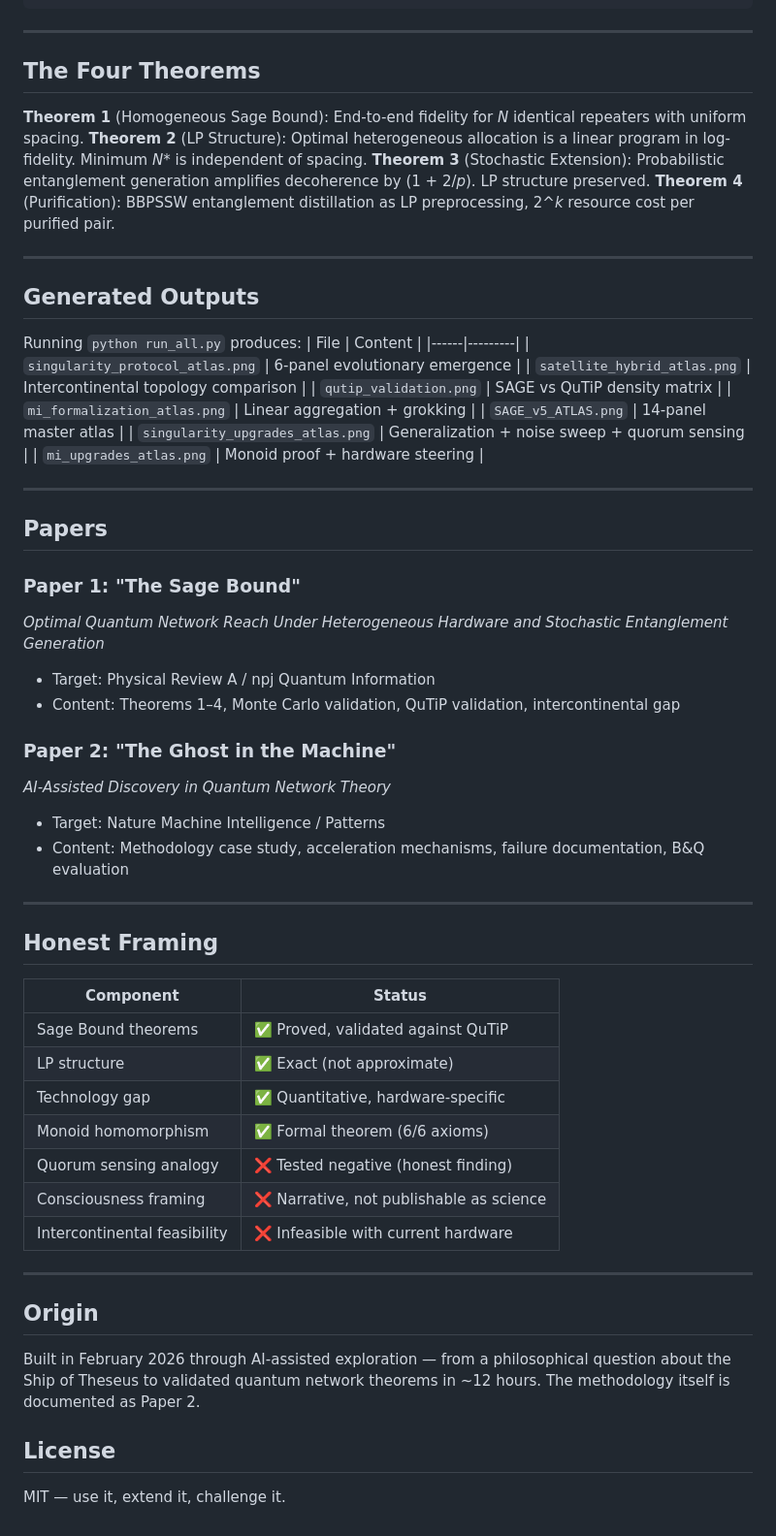
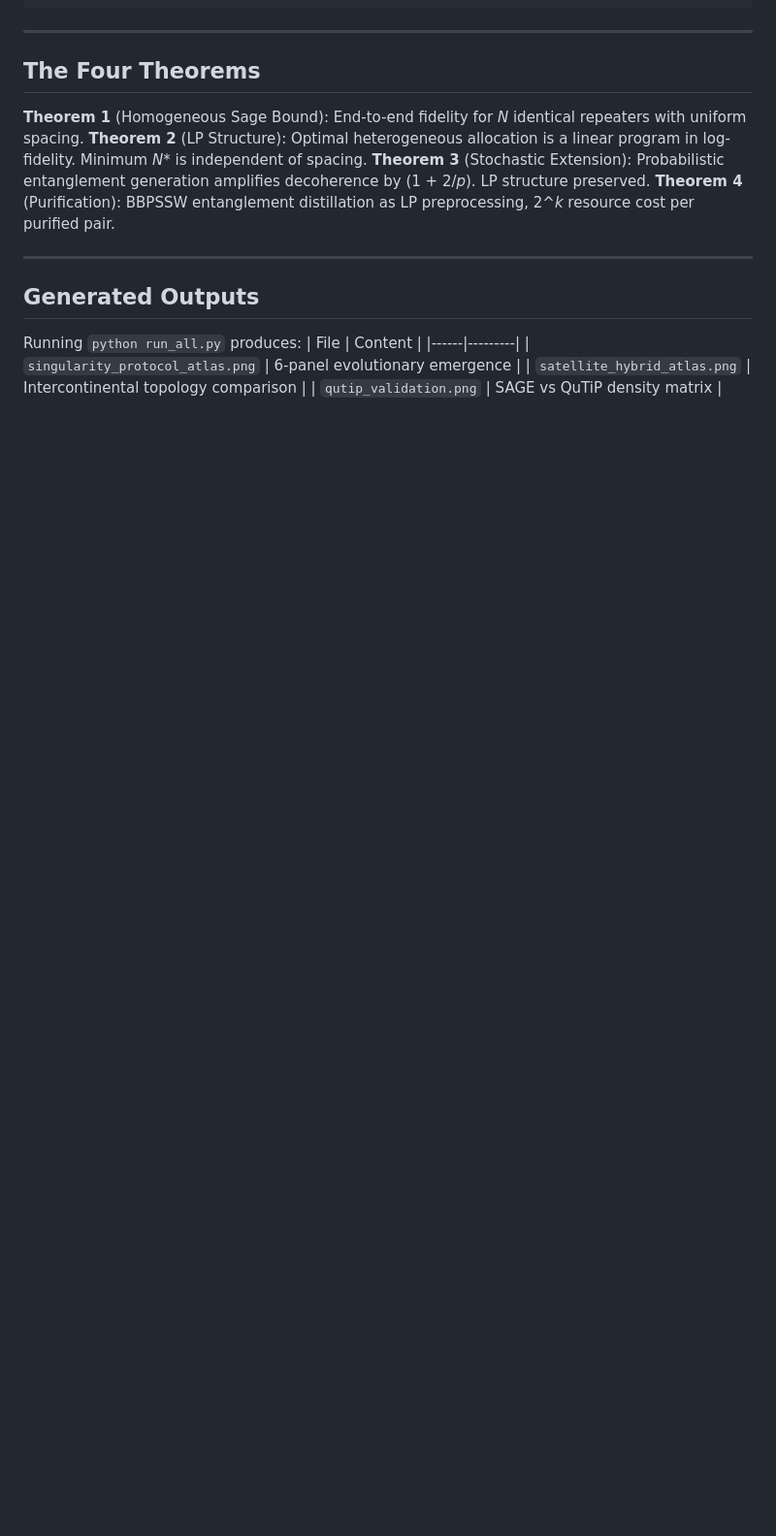
Before and after one commit to Quantum-Sage/sage-framework, a Markdown page: README.md, the part around the change. Shown at 97% size. Drawn GitHub-style; blank space fills up the shorter version.

```diff
--- a/README.md
+++ b/README.md
@@ -69,41 +69,3 @@ Running `python run_all.py` produces:
 | `singularity_protocol_atlas.png` | 6-panel evolutionary emergence |
 | `satellite_hybrid_atlas.png` | Intercontinental topology comparison |
 | `qutip_validation.png` | SAGE vs QuTiP density matrix |
-| `mi_formalization_atlas.png` | Linear aggregation + grokking |
-| `SAGE_v5_ATLAS.png` | 14-panel master atlas |
-| `singularity_upgrades_atlas.png` | Generalization + noise sweep + quorum sensing |
-| `mi_upgrades_atlas.png` | Monoid proof + hardware steering |
-
----
-
-## Papers
-### Paper 1: "The Sage Bound"
-*Optimal Quantum Network Reach Under Heterogeneous Hardware and Stochastic Entanglement Generation*
-- Target: Physical Review A / npj Quantum Information
-- Content: Theorems 1–4, Monte Carlo validation, QuTiP validation, intercontinental gap
-
-### Paper 2: "The Ghost in the Machine"
-*AI-Assisted Discovery in Quantum Network Theory*
-- Target: Nature Machine Intelligence / Patterns
-- Content: Methodology case study, acceleration mechanisms, failure documentation, B&Q evaluation
-
----
-
-## Honest Framing
-| Component | Status |
-|-----------|--------|
-| Sage Bound theorems | ✅ Proved, validated against QuTiP |
-| LP structure | ✅ Exact (not approximate) |
-| Technology gap | ✅ Quantitative, hardware-specific |
-| Monoid homomorphism | ✅ Formal theorem (6/6 axioms) |
-| Quorum sensing analogy | ❌ Tested negative (honest finding) |
-| Consciousness framing | ❌ Narrative, not publishable as science |
-| Intercontinental feasibility | ❌ Infeasible with current hardware |
-
----
-
-## Origin
-Built in February 2026 through AI-assisted exploration — from a philosophical question about the Ship of Theseus to validated quantum network theorems in ~12 hours. The methodology itself is documented as Paper 2.
-
-## License
-MIT — use it, extend it, challenge it.
```
